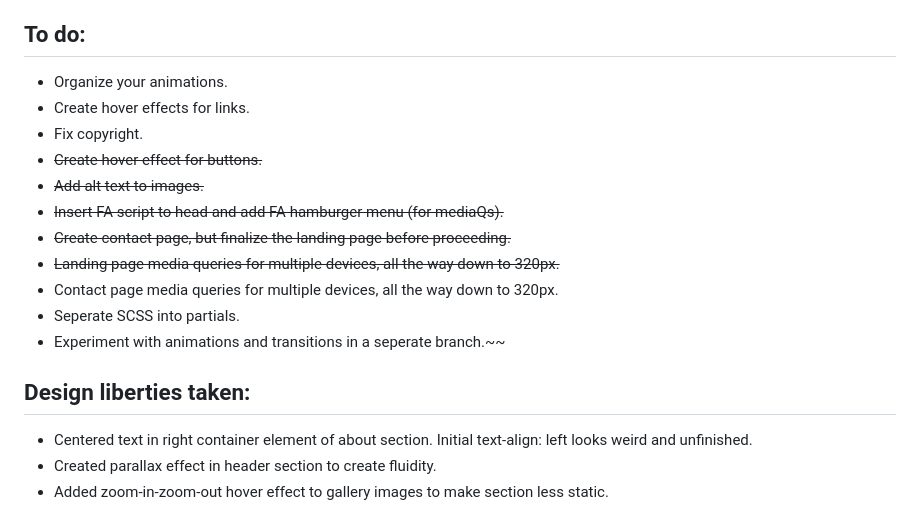
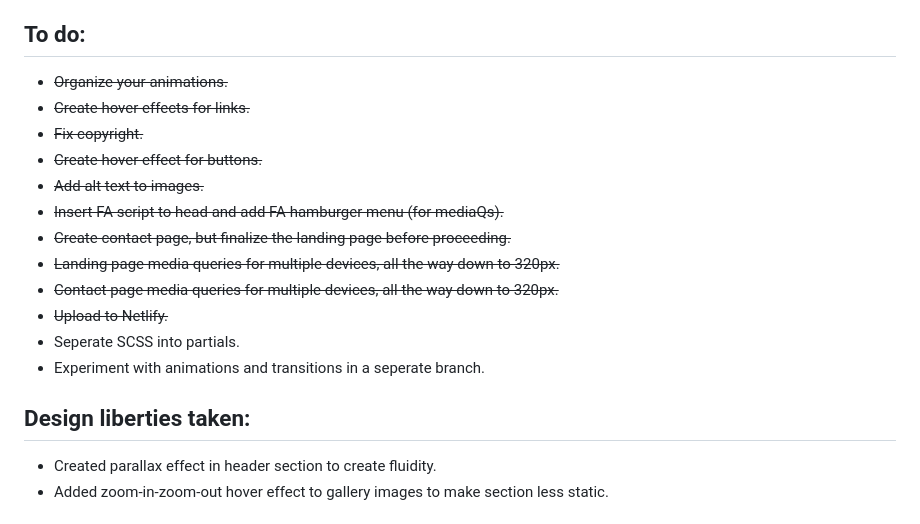
Before and after one commit to erikajdavid/erikaDavidProjectOne, a Markdown page: README.md, the part around the change. Drawn GitHub-style.

Commit message:
updated to-do list

```diff
--- a/README.md
+++ b/README.md
@@ -32,21 +32,21 @@ Convert a static multi-page PSD* using HTML and CSS into a well-tested, accessib
 - Time permitting, create a branch to see how you would go about the project the second time around.
 
 ## To do:
-- Organize your animations.
-- Create hover effects for links.
-- Fix copyright.
+- ~~Organize your animations.~~
+- ~~Create hover effects for links.~~
+- ~~Fix copyright.~~
 - ~~Create hover effect for buttons.~~
 - ~~Add alt text to images.~~
 - ~~Insert FA script to head and add FA hamburger menu (for mediaQs).~~
 - ~~Create contact page, but finalize the landing page before proceeding.~~
 - ~~Landing page media queries for multiple devices, all the way down to 320px.~~
-- Contact page media queries for multiple devices, all the way down to 320px.
+- ~~Contact page media queries for multiple devices, all the way down to 320px.~~
+- ~~Upload to Netlify.~~
 - Seperate SCSS into partials.
-- Experiment with animations and transitions in a seperate branch.~~
+- Experiment with animations and transitions in a seperate branch.
 
 ## Design liberties taken:
 
-- Centered text in right container element of about section. Initial text-align: left looks weird and unfinished.
 - Created parallax effect in header section to create fluidity.
 - Added zoom-in-zoom-out hover effect to gallery images to make section less static.
 
```
